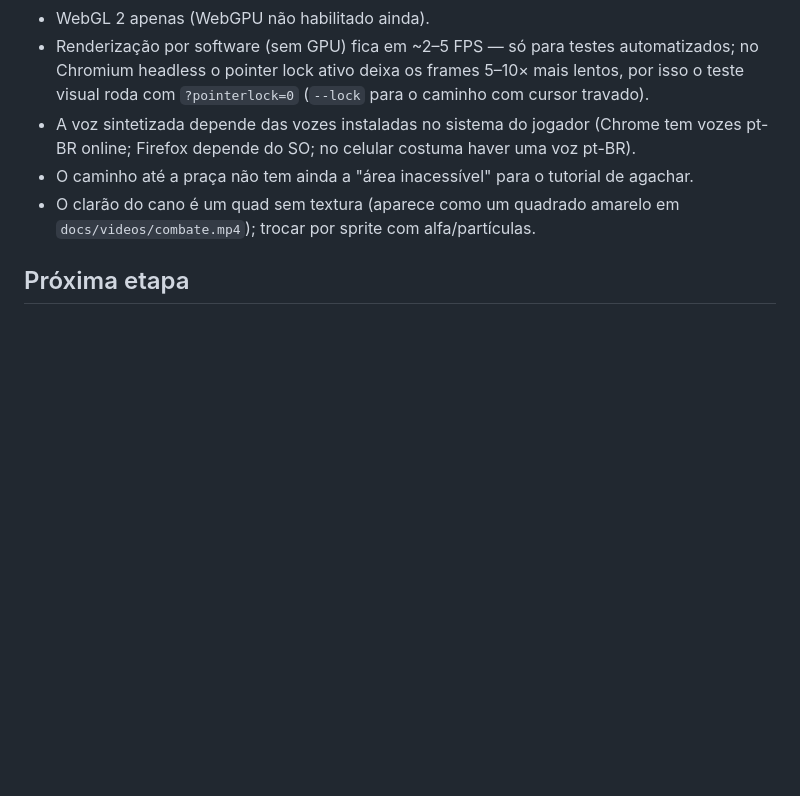
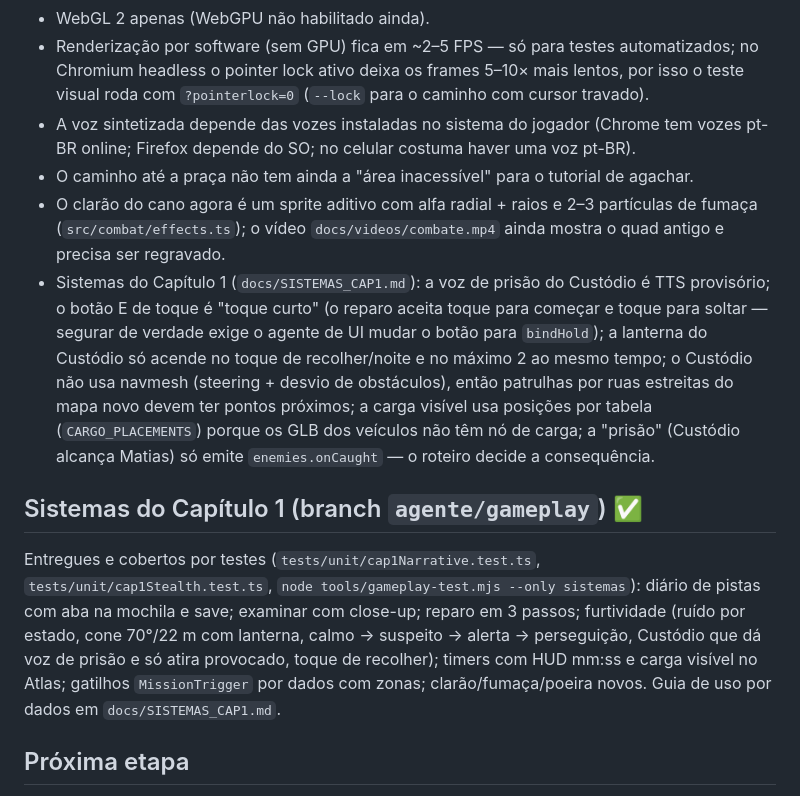
Before and after one commit to Gabriel112252/eva, a Markdown page: docs/STATUS.md, the part around the change. GitHub-like rendering; blank space fills up the shorter version.

```diff
--- a/docs/STATUS.md
+++ b/docs/STATUS.md
@@ -69,7 +69,12 @@ O jogo roda no navegador (Chrome/Edge/Firefox recentes no desktop; Chrome/Safari
 - Renderização por software (sem GPU) fica em ~2–5 FPS — só para testes automatizados; no Chromium headless o pointer lock ativo deixa os frames 5–10× mais lentos, por isso o teste visual roda com `?pointerlock=0` (`--lock` para o caminho com cursor travado).
 - A voz sintetizada depende das vozes instaladas no sistema do jogador (Chrome tem vozes pt-BR online; Firefox depende do SO; no celular costuma haver uma voz pt-BR).
 - O caminho até a praça não tem ainda a "área inacessível" para o tutorial de agachar.
-- O clarão do cano é um quad sem textura (aparece como um quadrado amarelo em `docs/videos/combate.mp4`); trocar por sprite com alfa/partículas.
+- O clarão do cano agora é um sprite aditivo com alfa radial + raios e 2–3 partículas de fumaça (`src/combat/effects.ts`); o vídeo `docs/videos/combate.mp4` ainda mostra o quad antigo e precisa ser regravado.
+- Sistemas do Capítulo 1 (`docs/SISTEMAS_CAP1.md`): a voz de prisão do Custódio é TTS provisório; o botão E de toque é "toque curto" (o reparo aceita toque para começar e toque para soltar — segurar de verdade exige o agente de UI mudar o botão para `bindHold`); a lanterna do Custódio só acende no toque de recolher/noite e no máximo 2 ao mesmo tempo; o Custódio não usa navmesh (steering + desvio de obstáculos), então patrulhas por ruas estreitas do mapa novo devem ter pontos próximos; a carga visível usa posições por tabela (`CARGO_PLACEMENTS`) porque os GLB dos veículos não têm nó de carga; a "prisão" (Custódio alcança Matias) só emite `enemies.onCaught` — o roteiro decide a consequência.
+
+## Sistemas do Capítulo 1 (branch `agente/gameplay`) ✅
+
+Entregues e cobertos por testes (`tests/unit/cap1Narrative.test.ts`, `tests/unit/cap1Stealth.test.ts`, `node tools/gameplay-test.mjs --only sistemas`): diário de pistas com aba na mochila e save; examinar com close-up; reparo em 3 passos; furtividade (ruído por estado, cone 70°/22 m com lanterna, calmo → suspeito → alerta → perseguição, Custódio que dá voz de prisão e só atira provocado, toque de recolher); timers com HUD mm:ss e carga visível no Atlas; gatilhos `MissionTrigger` por dados com zonas; clarão/fumaça/poeira novos. Guia de uso por dados em `docs/SISTEMAS_CAP1.md`.
 
 ## Próxima etapa
 
```
Also changed, not shown: docs/SISTEMAS_CAP1.md (added, +161 -0 lines).
